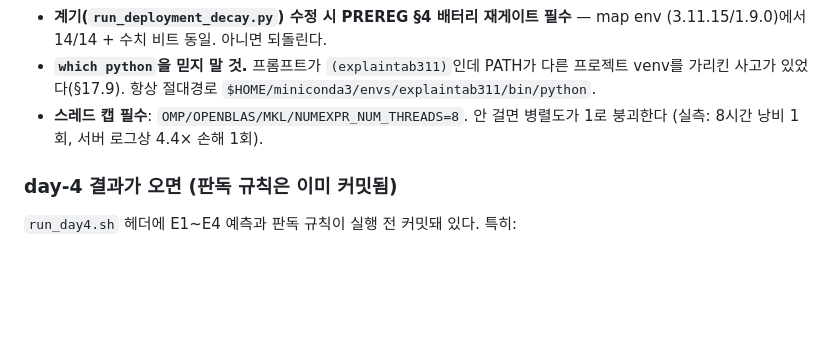
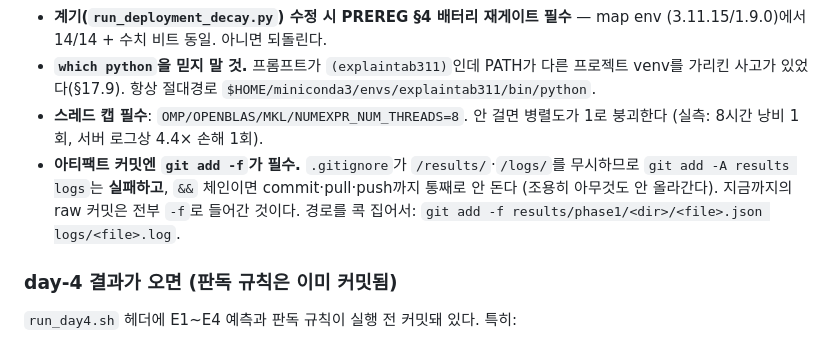
Before and after one commit to tonygjwns/explainableTabular, a Markdown page: NEXT_TAB.md, the part around the change. Rendered like a GitHub page; blank space fills up the shorter version.

Commit message:
handoff: artifact commits need git add -f
The repo ignores /results/ and /logs/, so 'git add -A results logs' fails and, inside an && chain,
takes the commit and push down with it silently. Every raw artifact in the history went in with -f.
This cost a round trip today; the block now says so with the exact form to use.

Co-Authored-By: Claude Opus 5 <noreply@anthropic.com>

```diff
--- a/NEXT_TAB.md
+++ b/NEXT_TAB.md
@@ -77,6 +77,10 @@
   `$HOME/miniconda3/envs/explaintab311/bin/python`.
 - **스레드 캡 필수**: `OMP/OPENBLAS/MKL/NUMEXPR_NUM_THREADS=8`. 안 걸면 병렬도가 1로 붕괴한다
   (실측: 8시간 낭비 1회, 서버 로그상 4.4× 손해 1회).
+- **아티팩트 커밋엔 `git add -f`가 필수.** `.gitignore`가 `/results/`·`/logs/`를 무시하므로
+  `git add -A results logs`는 **실패하고**, `&&` 체인이면 commit·pull·push까지 통째로 안 돈다
+  (조용히 아무것도 안 올라간다). 지금까지의 raw 커밋은 전부 `-f`로 들어간 것이다. 경로를 콕
+  집어서: `git add -f results/phase1/<dir>/<file>.json logs/<file>.log`.
 
 ### day-4 결과가 오면 (판독 규칙은 이미 커밋됨)
 
```
